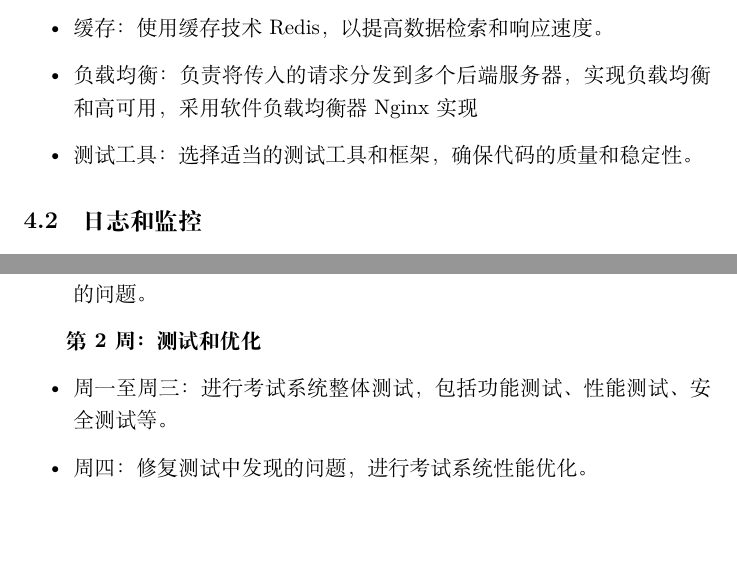
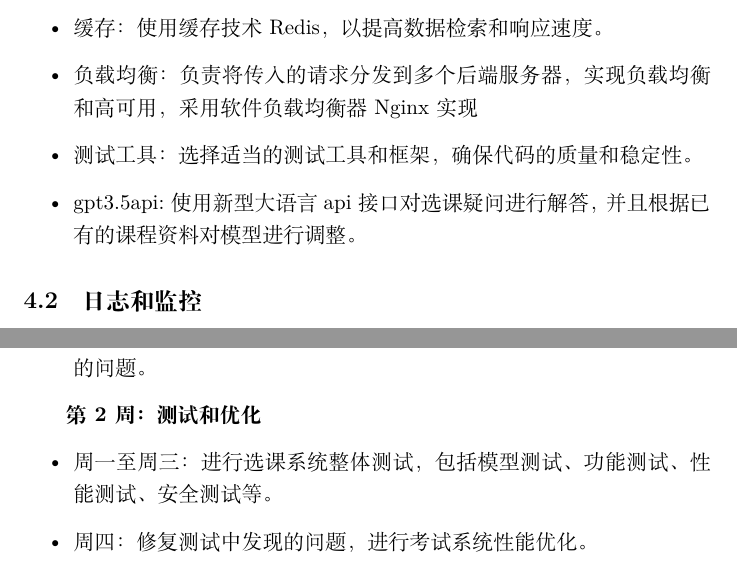
Before and after one commit to wodemaster-NJUSE/SoftwareQualityAssurance, a LaTeX document (一阶段/一阶段.tex): two parts of pages 5 and 8 of 14, joined at a grey line, cut so that both start at the same text, the shorter picture padded with empty space. Compiled offline with XeLaTeX.

Commit message:
新版本

```diff
--- a/一阶段/一阶段.tex
+++ b/一阶段/一阶段.tex
@@ -73,6 +73,7 @@ TODO:对应作业要求中的关键问题
   \item 缓存：使用缓存技术 Redis，以提高数据检索和响应速度。
   \item 负载均衡：负责将传入的请求分发到多个后端服务器，实现负载均衡和高可用，采用软件负载均衡器Nginx实现
   \item 测试工具： 选择适当的测试工具和框架，确保代码的质量和稳定性。
+  \item gpt3.5api:使用新型大语言api接口对选课疑问进行解答，并且根据已有的课程资料对模型进行调整。
 \end{itemize}
 
 \subsection{日志和监控}
@@ -164,7 +165,7 @@ TODO:对应作业要求中的关键问题
 
 \textbf{第2周：测试和优化}
 \begin{itemize}
-  \item 周一至周三：进行考试系统整体测试，包括功能测试、性能测试、安全测试等。
+  \item 周一至周三：进行选课系统整体测试，包括模型测试、功能测试、性能测试、安全测试等。
   \item 周四：修复测试中发现的问题，进行考试系统性能优化。
   \item 周五：完成剩余的优化工作，确保考试系统在各种条件下都能够正常运行。
 \end{itemize}
```
Also changed, not shown: 一阶段/一阶段.pdf, 2 other files.
